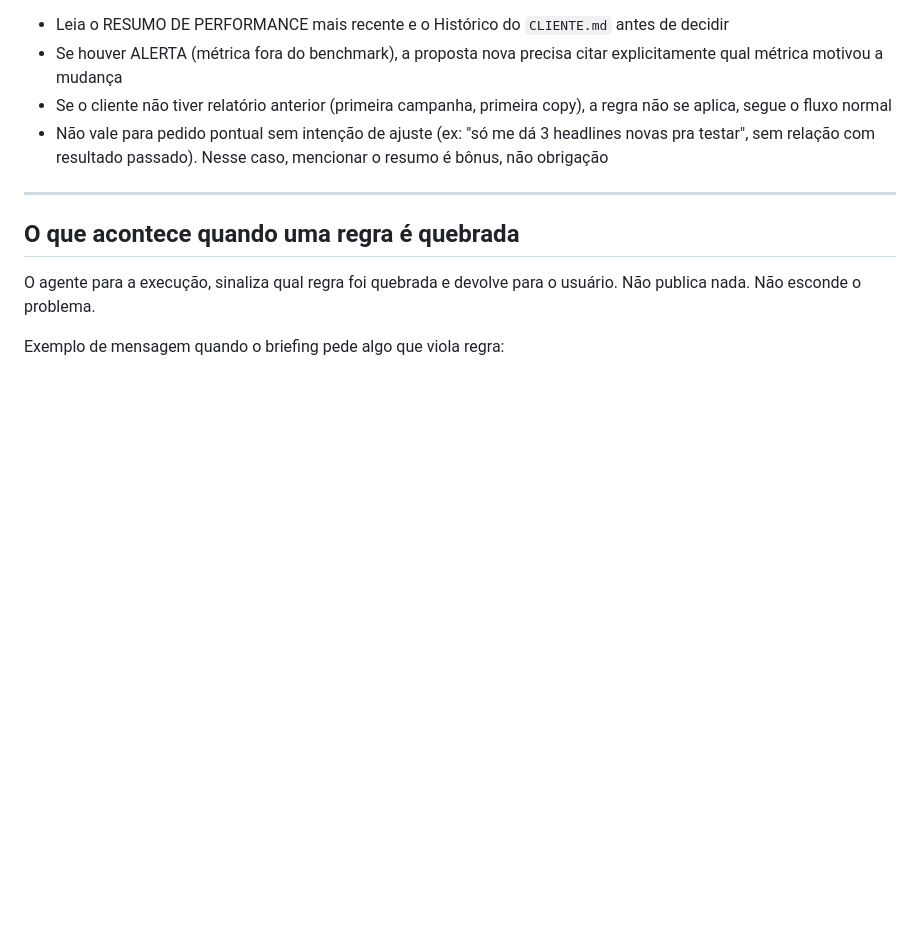
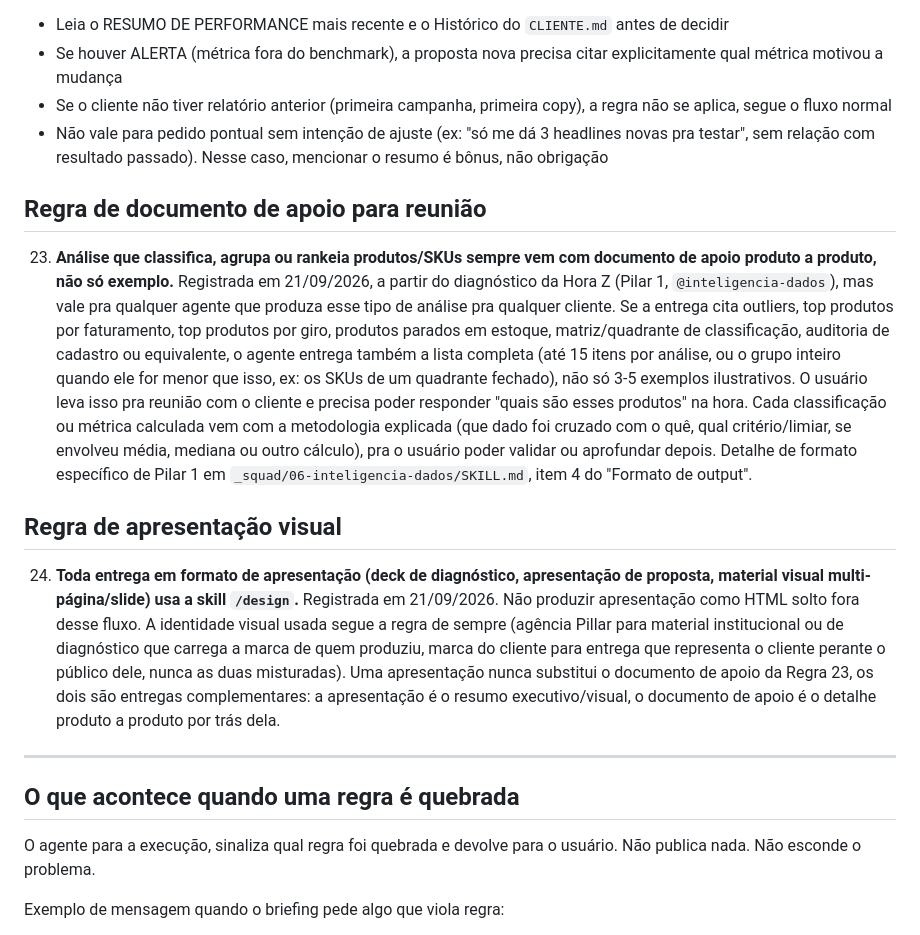
Before and after one commit to pillarmatcon/pillar-squad, a Markdown page: _squad/_shared/regras-globais.md, the part around the change. GitHub-like rendering; blank space fills up the shorter version.

```diff
--- a/_squad/_shared/regras-globais.md
+++ b/_squad/_shared/regras-globais.md
@@ -81,6 +81,14 @@
    - Se o cliente não tiver relatório anterior (primeira campanha, primeira copy), a regra não se aplica, segue o fluxo normal
    - Não vale para pedido pontual sem intenção de ajuste (ex: "só me dá 3 headlines novas pra testar", sem relação com resultado passado). Nesse caso, mencionar o resumo é bônus, não obrigação
 
+## Regra de documento de apoio para reunião
+
+23. **Análise que classifica, agrupa ou rankeia produtos/SKUs sempre vem com documento de apoio produto a produto, não só exemplo.** Registrada em 21/09/2026, a partir do diagnóstico da Hora Z (Pilar 1, `@inteligencia-dados`), mas vale pra qualquer agente que produza esse tipo de análise pra qualquer cliente. Se a entrega cita outliers, top produtos por faturamento, top produtos por giro, produtos parados em estoque, matriz/quadrante de classificação, auditoria de cadastro ou equivalente, o agente entrega também a lista completa (até 15 itens por análise, ou o grupo inteiro quando ele for menor que isso, ex: os SKUs de um quadrante fechado), não só 3-5 exemplos ilustrativos. O usuário leva isso pra reunião com o cliente e precisa poder responder "quais são esses produtos" na hora. Cada classificação ou métrica calculada vem com a metodologia explicada (que dado foi cruzado com o quê, qual critério/limiar, se envolveu média, mediana ou outro cálculo), pra o usuário poder validar ou aprofundar depois. Detalhe de formato específico de Pilar 1 em `_squad/06-inteligencia-dados/SKILL.md`, item 4 do "Formato de output".
+
+## Regra de apresentação visual
+
+24. **Toda entrega em formato de apresentação (deck de diagnóstico, apresentação de proposta, material visual multi-página/slide) usa a skill `/design`.** Registrada em 21/09/2026. Não produzir apresentação como HTML solto fora desse fluxo. A identidade visual usada segue a regra de sempre (agência Pillar para material institucional ou de diagnóstico que carrega a marca de quem produziu, marca do cliente para entrega que representa o cliente perante o público dele, nunca as duas misturadas). Uma apresentação nunca substitui o documento de apoio da Regra 23, os dois são entregas complementares: a apresentação é o resumo executivo/visual, o documento de apoio é o detalhe produto a produto por trás dela.
+
 ---
 
 ## O que acontece quando uma regra é quebrada
```
Also changed, not shown: _squad/06-inteligencia-dados/SKILL.md (+7 -0 lines).
